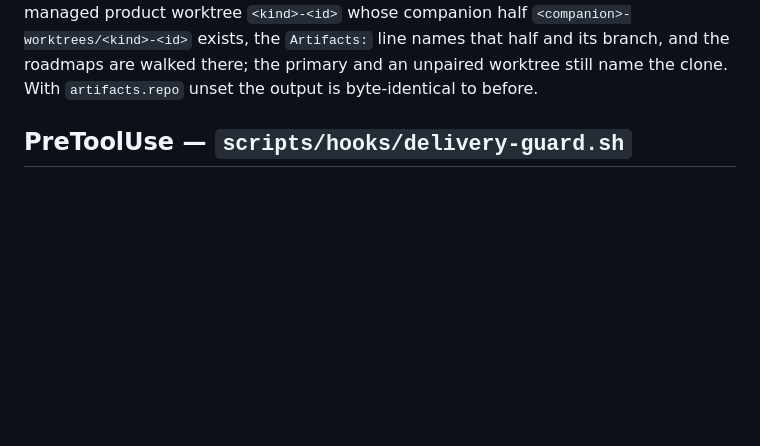
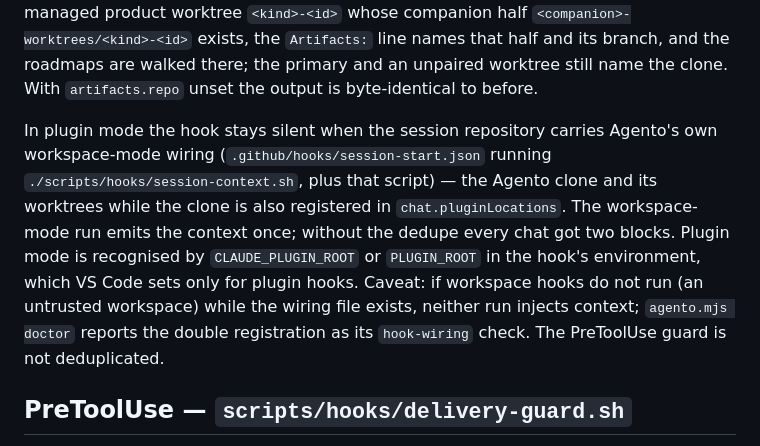
Before and after one commit to david-perry-software/agento, a Markdown page: docs/hooks.md, the part around the change. Rendered like a GitHub page; blank space fills up the shorter version.

```diff
--- a/docs/hooks.md
+++ b/docs/hooks.md
@@ -41,6 +41,17 @@ validated. From a managed product worktree `<kind>-<id>` whose companion half
 `<companion>-worktrees/<kind>-<id>` exists, the `Artifacts:` line names that half and
 its branch, and the roadmaps are walked there; the primary and an unpaired worktree
 still name the clone. With `artifacts.repo` unset the output is byte-identical to before.
+
+In plugin mode the hook stays silent when the session repository carries Agento's own
+workspace-mode wiring (`.github/hooks/session-start.json` running
+`./scripts/hooks/session-context.sh`, plus that script) — the Agento clone and its
+worktrees while the clone is also registered in `chat.pluginLocations`. The
+workspace-mode run emits the context once; without the dedupe every chat got two
+blocks. Plugin mode is recognised by `CLAUDE_PLUGIN_ROOT` or `PLUGIN_ROOT` in the
+hook's environment, which VS Code sets only for plugin hooks. Caveat: if workspace
+hooks do not run (an untrusted workspace) while the wiring file exists, neither run
+injects context; `agento.mjs doctor` reports the double registration as its
+`hook-wiring` check. The PreToolUse guard is not deduplicated.
 
 ## PreToolUse — `scripts/hooks/delivery-guard.sh`
 
```
Also changed, not shown: CHANGELOG.md (+19 -0 lines), docs/install.md (+7 -1 lines).
